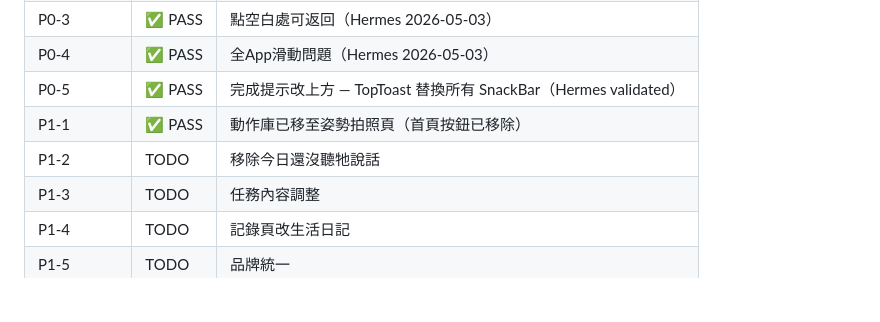
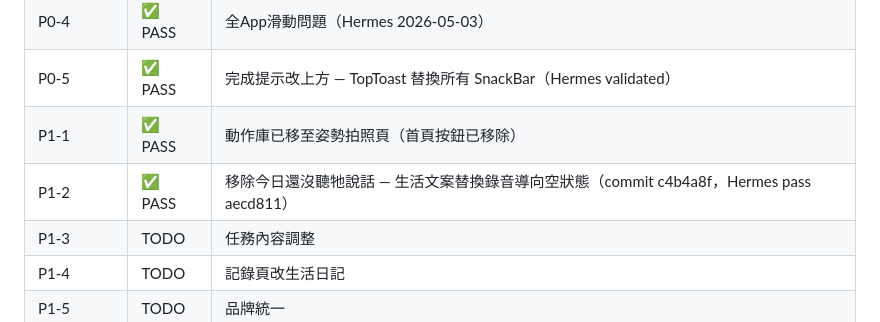
Before and after one commit to yangpeng9572-commits/cat-talk-app, a Markdown page: .agent/task_queue.md, the part around the change. Rendered like a GitHub page; blank space fills up the shorter version.

Commit message:
docs: P1-2 status sync — task already completed in c4b4a8f, Hermes validated aecd811

```diff
--- a/.agent/task_queue.md
+++ b/.agent/task_queue.md
@@ -359,7 +359,7 @@ OpenClaw 每輪回報必須包含：
 | P0-4 | ✅ PASS | 全App滑動問題（Hermes 2026-05-03）|
 | P0-5 | ✅ PASS | 完成提示改上方 — TopToast 替換所有 SnackBar（Hermes validated）|
 | P1-1 | ✅ PASS | 動作庫已移至姿勢拍照頁（首頁按鈕已移除）|
-| P1-2 | TODO | 移除今日還沒聽牠說話 |
+| P1-2 | ✅ PASS | 移除今日還沒聽牠說話 — 生活文案替換錄音導向空狀態（commit c4b4a8f，Hermes pass aecd811） |
 | P1-3 | TODO | 任務內容調整 |
 | P1-4 | TODO | 記錄頁改生活日記 |
 | P1-5 | TODO | 品牌統一 |
```
